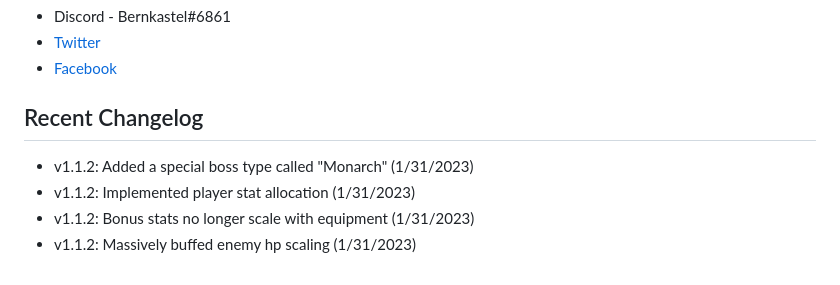
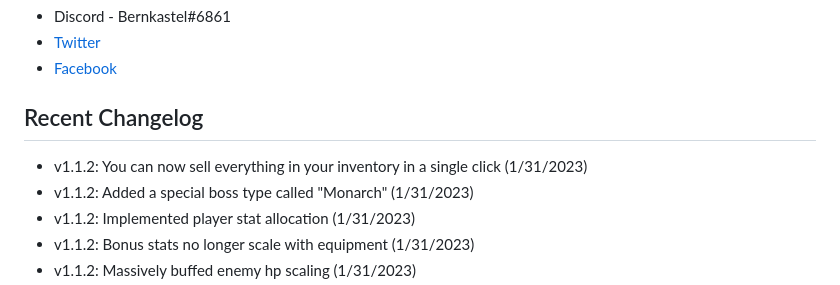
Before and after one commit to redpangilinan/dungeon-crawler-rpg-od, a Markdown page: README.md, the part around the change. Rendered like a GitHub page.

Commit message:
v1.1.2: Recent changelog update

```diff
--- a/README.md
+++ b/README.md
@@ -41,6 +41,7 @@ If you encounter any issues or have any questions or suggestions, please reach o
 
 ## Recent Changelog
 
+- v1.1.2: You can now sell everything in your inventory in a single click (1/31/2023)
 - v1.1.2: Added a special boss type called "Monarch" (1/31/2023)
 - v1.1.2: Implemented player stat allocation (1/31/2023)
 - v1.1.2: Bonus stats no longer scale with equipment (1/31/2023)
```
